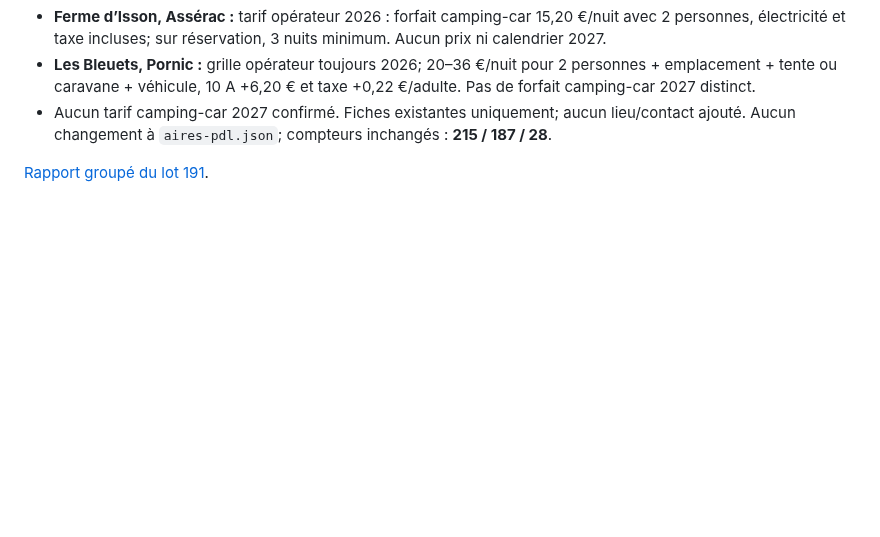
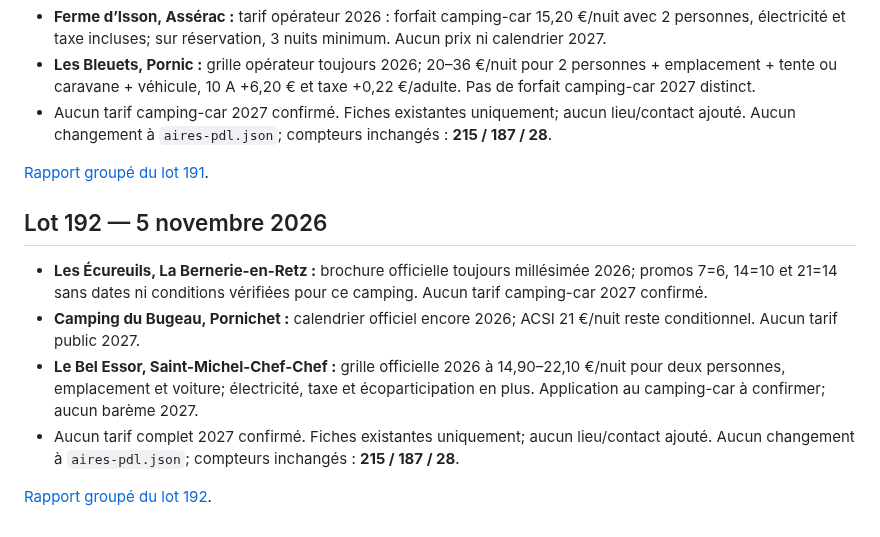
Before and after one commit to christophe93270-bit/camping-car-france, a Markdown page: PREPARATION-LOIRE-ATLANTIQUE-44-2027.md, the part around the change. Drawn GitHub-style; blank space fills up the shorter version.

Commit message:
Summarize Loire-Atlantique audit lot 192

```diff
--- a/PREPARATION-LOIRE-ATLANTIQUE-44-2027.md
+++ b/PREPARATION-LOIRE-ATLANTIQUE-44-2027.md
@@ -1188,3 +1188,12 @@ Sources :
 - Aucun tarif camping-car 2027 confirmé. Fiches existantes uniquement; aucun lieu/contact ajouté. Aucun changement à `aires-pdl.json`; compteurs inchangés : **215 / 187 / 28**.
 
 [Rapport groupé du lot 191](AUDIT-44-2027-LOT191.md).
+
+## Lot 192 — 5 novembre 2026
+
+- **Les Écureuils, La Bernerie-en-Retz :** brochure officielle toujours millésimée 2026; promos 7=6, 14=10 et 21=14 sans dates ni conditions vérifiées pour ce camping. Aucun tarif camping-car 2027 confirmé.
+- **Camping du Bugeau, Pornichet :** calendrier officiel encore 2026; ACSI 21 €/nuit reste conditionnel. Aucun tarif public 2027.
+- **Le Bel Essor, Saint-Michel-Chef-Chef :** grille officielle 2026 à 14,90–22,10 €/nuit pour deux personnes, emplacement et voiture; électricité, taxe et écoparticipation en plus. Application au camping-car à confirmer; aucun barème 2027.
+- Aucun tarif complet 2027 confirmé. Fiches existantes uniquement; aucun lieu/contact ajouté. Aucun changement à `aires-pdl.json`; compteurs inchangés : **215 / 187 / 28**.
+
+[Rapport groupé du lot 192](AUDIT-44-2027-LOT192.md).
```
